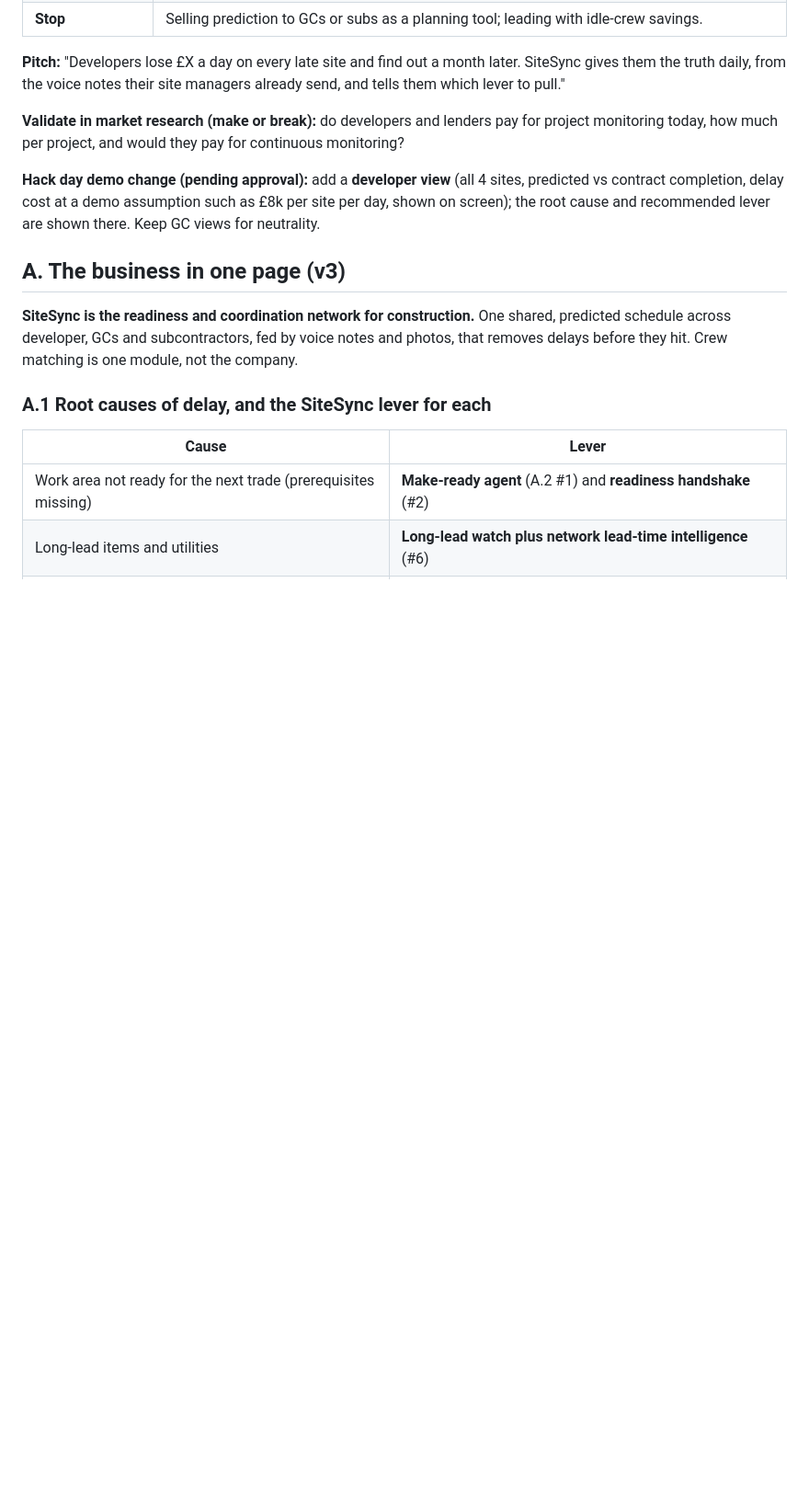
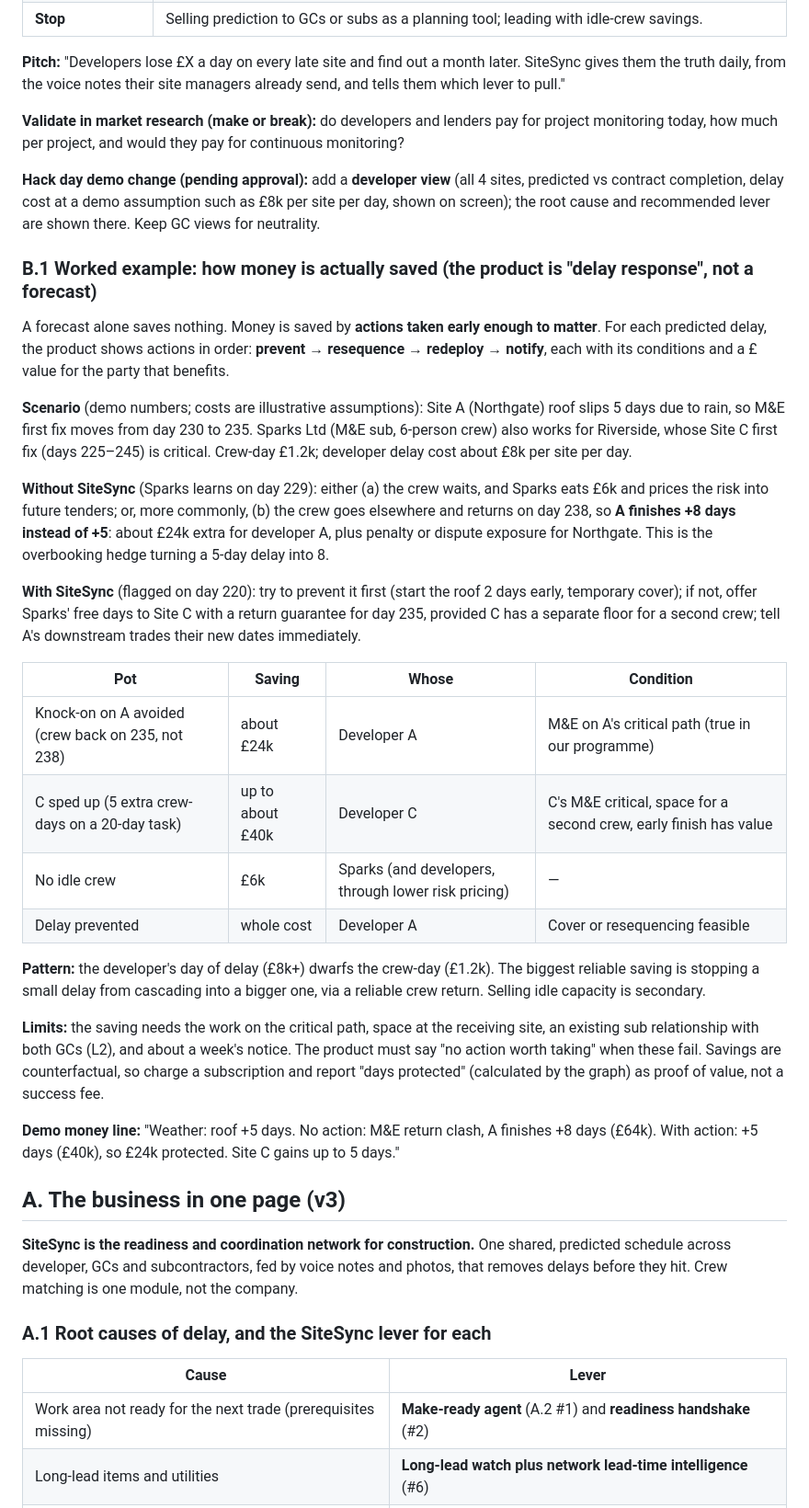
Before and after one commit to XijunZ/SiteSync, a Markdown page: docs/00-business-model.md, the part around the change. Shown at 92% size. Rendered like a GitHub page; blank space fills up the shorter version.

Commit message:
Business model: worked example of delay response and where money is saved (cascade verified: +5 vs +8 days)
Co-Authored-By: Claude Opus 5.5 <noreply@anthropic.com>

```diff
--- a/docs/00-business-model.md
+++ b/docs/00-business-model.md
@@ -31,6 +31,29 @@
 **Validate in market research (make or break):** do developers and lenders pay for project monitoring today, how much per project, and would they pay for continuous monitoring?
 
 **Hack day demo change (pending approval):** add a **developer view** (all 4 sites, predicted vs contract completion, delay cost at a demo assumption such as £8k per site per day, shown on screen); the root cause and recommended lever are shown there. Keep GC views for neutrality.
+
+### B.1 Worked example: how money is actually saved (the product is "delay response", not a forecast)
+
+A forecast alone saves nothing. Money is saved by **actions taken early enough to matter**. For each predicted delay, the product shows actions in order: **prevent → resequence → redeploy → notify**, each with its conditions and a £ value for the party that benefits.
+
+**Scenario** (demo numbers; costs are illustrative assumptions): Site A (Northgate) roof slips 5 days due to rain, so M&E first fix moves from day 230 to 235. Sparks Ltd (M&E sub, 6-person crew) also works for Riverside, whose Site C first fix (days 225–245) is critical. Crew-day £1.2k; developer delay cost about £8k per site per day.
+
+**Without SiteSync** (Sparks learns on day 229): either (a) the crew waits, and Sparks eats £6k and prices the risk into future tenders; or, more commonly, (b) the crew goes elsewhere and returns on day 238, so **A finishes +8 days instead of +5**: about £24k extra for developer A, plus penalty or dispute exposure for Northgate. This is the overbooking hedge turning a 5-day delay into 8.
+
+**With SiteSync** (flagged on day 220): try to prevent it first (start the roof 2 days early, temporary cover); if not, offer Sparks' free days to Site C with a return guarantee for day 235, provided C has a separate floor for a second crew; tell A's downstream trades their new dates immediately.
+
+| Pot | Saving | Whose | Condition |
+|---|---|---|---|
+| Knock-on on A avoided (crew back on 235, not 238) | about £24k | Developer A | M&E on A's critical path (true in our programme) |
+| C sped up (5 extra crew-days on a 20-day task) | up to about £40k | Developer C | C's M&E critical, space for a second crew, early finish has value |
+| No idle crew | £6k | Sparks (and developers, through lower risk pricing) | — |
+| Delay prevented | whole cost | Developer A | Cover or resequencing feasible |
+
+**Pattern:** the developer's day of delay (£8k+) dwarfs the crew-day (£1.2k). The biggest reliable saving is stopping a small delay from cascading into a bigger one, via a reliable crew return. Selling idle capacity is secondary.
+
+**Limits:** the saving needs the work on the critical path, space at the receiving site, an existing sub relationship with both GCs (L2), and about a week's notice. The product must say "no action worth taking" when these fail. Savings are counterfactual, so charge a subscription and report "days protected" (calculated by the graph) as proof of value, not a success fee.
+
+**Demo money line:** "Weather: roof +5 days. No action: M&E return clash, A finishes +8 days (£64k). With action: +5 days (£40k), so £24k protected. Site C gains up to 5 days."
 
 ## A. The business in one page (v3)
 
```
